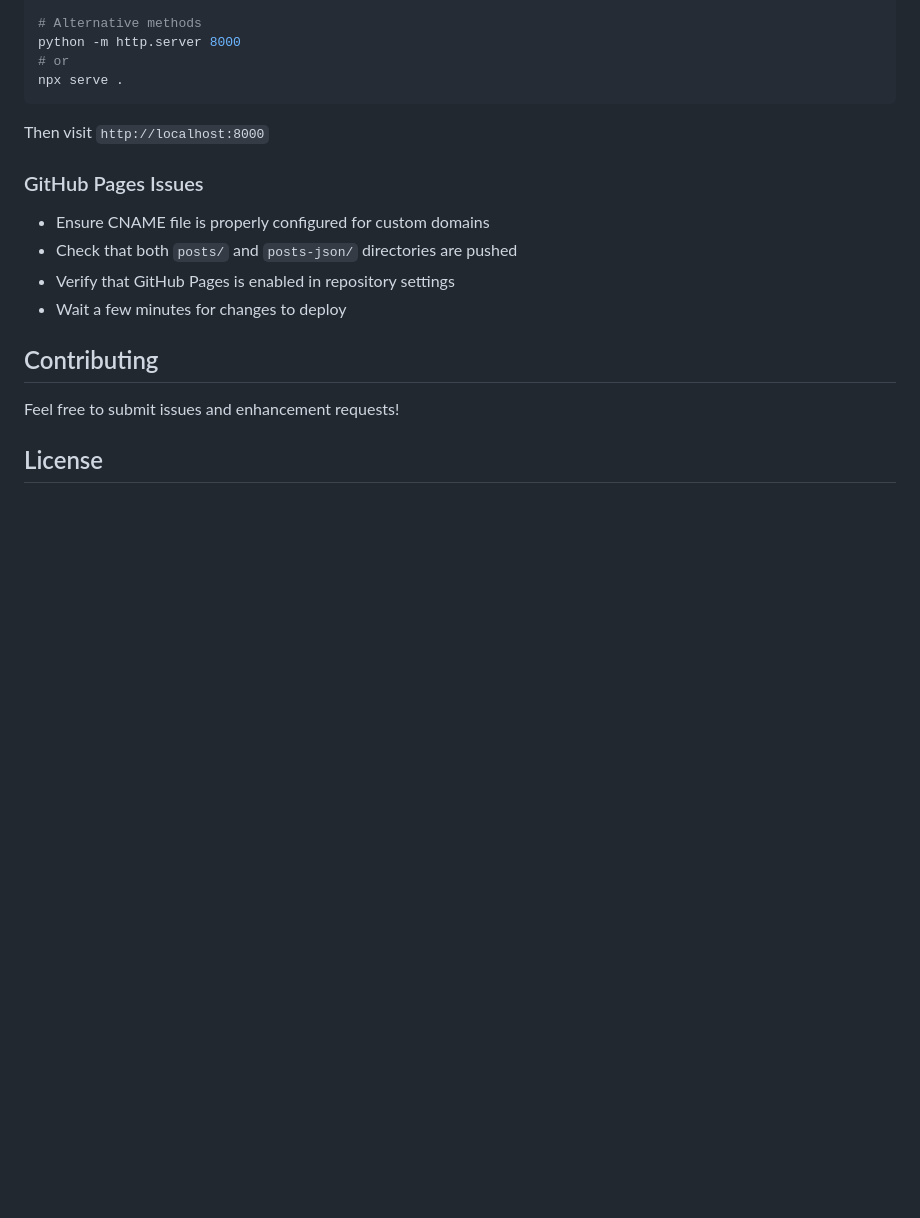
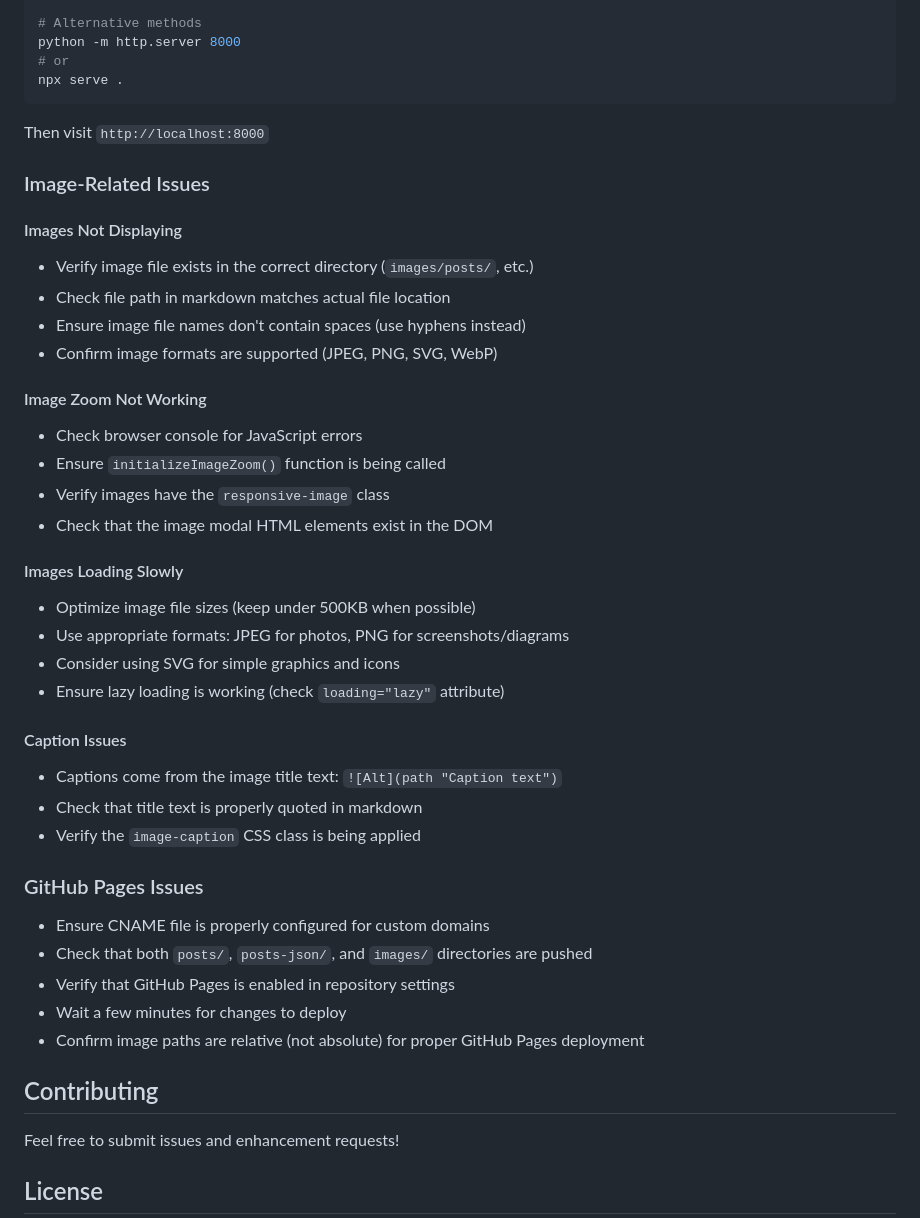
Before and after one commit to louiswang524/personal-blog, a Markdown page: README.md, the part around one of its changes. Drawn GitHub-style; blank space fills up the shorter version.

```diff
--- a/README.md
+++ b/README.md
@@ -522,11 +594,37 @@ npx serve .
 
 Then visit `http://localhost:8000`
 
+### Image-Related Issues
+
+#### Images Not Displaying
+- Verify image file exists in the correct directory (`images/posts/`, etc.)
+- Check file path in markdown matches actual file location
+- Ensure image file names don't contain spaces (use hyphens instead)
+- Confirm image formats are supported (JPEG, PNG, SVG, WebP)
+
+#### Image Zoom Not Working
+- Check browser console for JavaScript errors
+- Ensure `initializeImageZoom()` function is being called
+- Verify images have the `responsive-image` class
+- Check that the image modal HTML elements exist in the DOM
+
+#### Images Loading Slowly
+- Optimize image file sizes (keep under 500KB when possible)
+- Use appropriate formats: JPEG for photos, PNG for screenshots/diagrams
+- Consider using SVG for simple graphics and icons
+- Ensure lazy loading is working (check `loading="lazy"` attribute)
+
+#### Caption Issues
+- Captions come from the image title text: `![Alt](path "Caption text")`
+- Check that title text is properly quoted in markdown
+- Verify the `image-caption` CSS class is being applied
+
 ### GitHub Pages Issues
 - Ensure CNAME file is properly configured for custom domains
-- Check that both `posts/` and `posts-json/` directories are pushed
+- Check that both `posts/`, `posts-json/`, and `images/` directories are pushed
 - Verify that GitHub Pages is enabled in repository settings
 - Wait a few minutes for changes to deploy
+- Confirm image paths are relative (not absolute) for proper GitHub Pages deployment
 
 ## Contributing
 
```
Also changed, not shown: other parts of README.md (+85 -13 lines).
